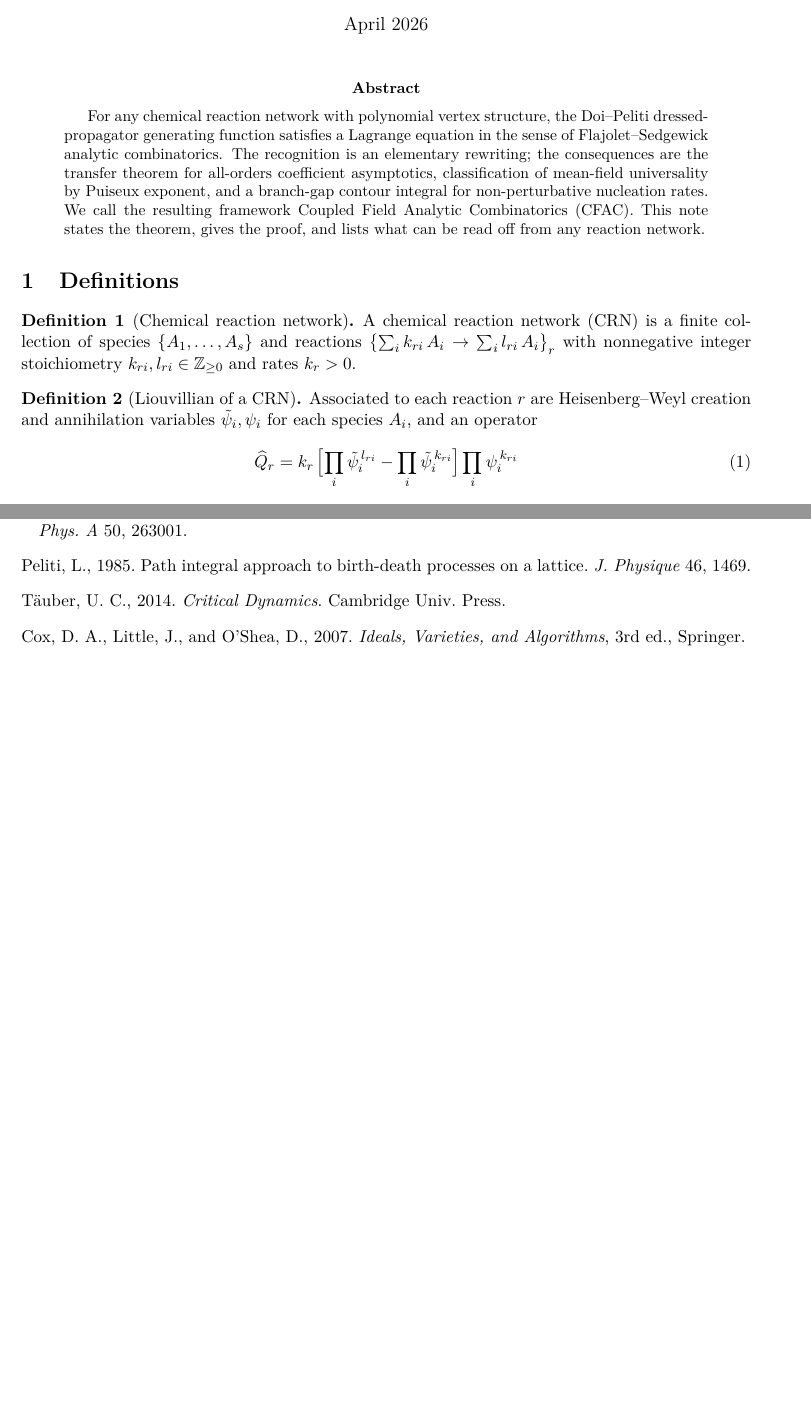
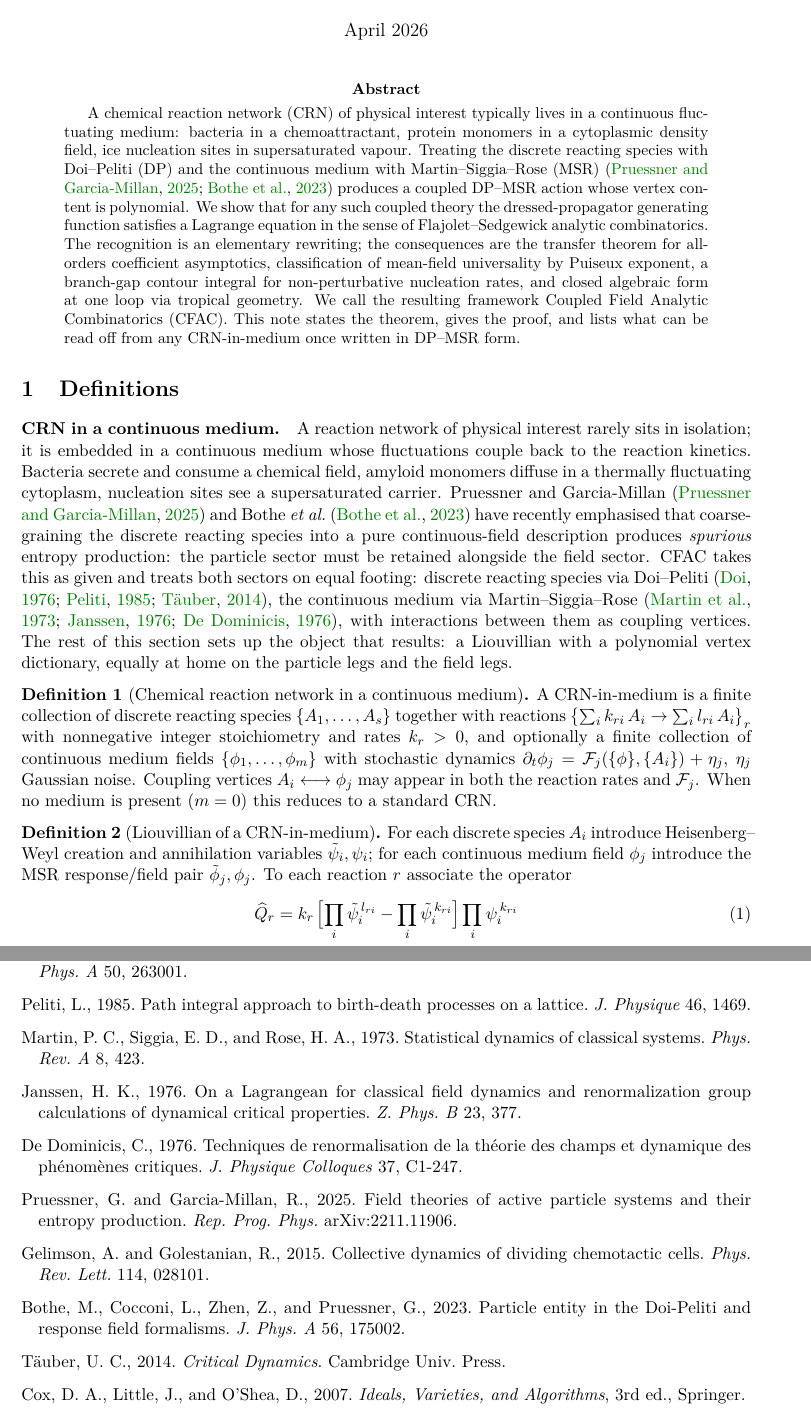
Before and after one commit to Percolation-Labs/math-i-like, a LaTeX paper (rdft/paper/cfac/cfac_theorem.tex): two parts of pages 1 and 8 of 8, joined at a grey line, cut so that both start at the same text, the shorter picture padded with empty space. Compiled offline with pdfLaTeX.

Commit message:
CFAC: lead with coupled CRN-in-medium framing in abstracts and definitions
- Theorem paper abstract now opens with the CRN-in-medium motivation (bacteria/chemoattractant, monomers/cytoplasm, nucleation/vapour), cites Pruessner-Garcia-Millan and Bothe et al. for the necessity of keeping both DP and MSR sectors.
- New introductory paragraph in Definitions explains CFAC treats both sectors on equal footing.
- Definition 1 upgraded to CRN-in-medium (optional continuous medium fields with stochastic dynamics).
- Definition 2 (Liouvillian) extends to include MSR response/field pair and the MSR action for each medium field; total Liouvillian is reaction + MSR + coupling vertices.
- Added bib entries: MSR1973, Janssen1976, DeDominicis1976, PruessnerGarciaMillan2025, Bothe2023, GelimsonGolestanian2015.
- Main paper abstract reframed to lead with the coupled CRN-in-medium motivation rather than the algebraic form alone.
- Fixed undefined citation (GelimsonGolestanian2015) and Unicode omega/epsilon now rendered via LaTeX math.

```diff
--- a/rdft/paper/cfac/cfac_theorem.tex
+++ b/rdft/paper/cfac/cfac_theorem.tex
@@ -35,17 +35,25 @@
 \maketitle
 
 \begin{abstract}
-For any chemical reaction network with polynomial vertex
-structure, the Doi--Peliti dressed-propagator generating
-function satisfies a Lagrange equation in the sense of
+A chemical reaction network (CRN) of physical interest typically
+lives in a continuous fluctuating medium: bacteria in a
+chemoattractant, protein monomers in a cytoplasmic density field,
+ice nucleation sites in supersaturated vapour.  Treating the
+discrete reacting species with Doi--Peliti (DP) and the
+continuous medium with Martin--Siggia--Rose
+(MSR)~\citep{PruessnerGarciaMillan2025,Bothe2023} produces a
+coupled DP--MSR action whose vertex content is polynomial.  We
+show that for any such coupled theory the dressed-propagator
+generating function satisfies a Lagrange equation in the sense of
 Flajolet--Sedgewick analytic combinatorics.  The recognition is
 an elementary rewriting; the consequences are the transfer
 theorem for all-orders coefficient asymptotics, classification of
-mean-field universality by Puiseux exponent, and a branch-gap
-contour integral for non-perturbative nucleation rates.  We call
-the resulting framework Coupled Field Analytic Combinatorics
-(CFAC).  This note states the theorem, gives the proof, and lists
-what can be read off from any reaction network.
+mean-field universality by Puiseux exponent, a branch-gap contour
+integral for non-perturbative nucleation rates, and closed
+algebraic form at one loop via tropical geometry.  We call the
+resulting framework Coupled Field Analytic Combinatorics (CFAC).
+This note states the theorem, gives the proof, and lists what can
+be read off from any CRN-in-medium once written in DP--MSR form.
 \end{abstract}
 
 % ══════════════════════════════════════════════════════════════════
@@ -53,19 +61,47 @@ what can be read off from any reaction network.
 \label{sec:defs}
 % ══════════════════════════════════════════════════════════════════
 
-\begin{definition}[Chemical reaction network]
-A chemical reaction network (CRN) is a finite collection of
-species $\{A_1, \ldots, A_s\}$ and reactions
+\paragraph{CRN in a continuous medium.}
+A reaction network of physical interest rarely sits in isolation;
+it is embedded in a continuous medium whose fluctuations couple
+back to the reaction kinetics.  Bacteria secrete and consume a
+chemical field, amyloid monomers diffuse in a thermally
+fluctuating cytoplasm, nucleation sites see a supersaturated
+carrier.  Pruessner and
+Garcia-Millan~\citep{PruessnerGarciaMillan2025} and Bothe
+\textit{et al.}~\citep{Bothe2023} have recently emphasised that
+coarse-graining the discrete reacting species into a pure
+continuous-field description produces \emph{spurious} entropy
+production: the particle sector must be retained alongside the
+field sector.  CFAC takes this as given and treats both sectors
+on equal footing: discrete reacting species via
+Doi--Peliti~\citep{Doi1976,Peliti1985,Tauber}, the continuous
+medium via Martin--Siggia--Rose~\citep{MSR1973,Janssen1976,DeDominicis1976},
+with interactions between them as coupling vertices.  The rest
+of this section sets up the object that results: a Liouvillian
+with a polynomial vertex dictionary, equally at home on the
+particle legs and the field legs.
+
+\begin{definition}[Chemical reaction network in a continuous medium]
+A CRN-in-medium is a finite collection of discrete reacting
+species $\{A_1, \ldots, A_s\}$ together with reactions
 $\bigl\{\sum_i k_{r i}\,A_i \to \sum_i l_{r i}\,A_i\bigr\}_{r}$
-with nonnegative integer stoichiometry
-$k_{r i}, l_{r i} \in \mathbb{Z}_{\geq 0}$ and rates
-$k_r > 0$.
+with nonnegative integer stoichiometry and rates $k_r > 0$, and
+optionally a finite collection of continuous medium fields
+$\{\phi_1, \ldots, \phi_m\}$ with stochastic dynamics
+$\partial_t \phi_j = \mathcal F_j(\{\phi\}, \{A_i\}) + \eta_j$,
+$\eta_j$ Gaussian noise.  Coupling vertices
+$A_i \longleftrightarrow \phi_j$ may appear in both the reaction
+rates and $\mathcal F_j$.  When no medium is present ($m = 0$)
+this reduces to a standard CRN.
 \end{definition}
 
-\begin{definition}[Liouvillian of a CRN]
-Associated to each reaction $r$ are Heisenberg--Weyl creation and
-annihilation variables $\psit_i, \psi_i$ for each species $A_i$,
-and an operator
+\begin{definition}[Liouvillian of a CRN-in-medium]
+For each discrete species $A_i$ introduce Heisenberg--Weyl
+creation and annihilation variables $\psit_i, \psi_i$; for each
+continuous medium field $\phi_j$ introduce the MSR
+response/field pair $\phit_j, \phi_j$.  To each reaction $r$
+associate the operator
 \begin{equation}\label{eq:Q-ordinary}
   \widehat{Q}_r
   = k_r\,
@@ -630,6 +675,12 @@ belongs to which class) a question of polynomial equivalence.
 \bibitem[Freidlin and Wentzell(2012)]{FreidlinWentzell} Freidlin, M.\ and Wentzell, A., 2012. \textit{Random Perturbations of Dynamical Systems}. Springer.
 \bibitem[Assaf and Meerson(2017)]{Meerson} Assaf, M.\ and Meerson, B., 2017. WKB theory of large deviations in stochastic populations. \textit{J.\ Phys.\ A} 50, 263001.
 \bibitem[Peliti(1985)]{Peliti1985} Peliti, L., 1985. Path integral approach to birth-death processes on a lattice. \textit{J.\ Physique} 46, 1469.
+\bibitem[Martin et al.(1973)]{MSR1973} Martin, P.~C., Siggia, E.~D., and Rose, H.~A., 1973. Statistical dynamics of classical systems. \textit{Phys.\ Rev.\ A} 8, 423.
+\bibitem[Janssen(1976)]{Janssen1976} Janssen, H.~K., 1976. On a Lagrangean for classical field dynamics and renormalization group calculations of dynamical critical properties. \textit{Z.\ Phys.\ B} 23, 377.
+\bibitem[De Dominicis(1976)]{DeDominicis1976} De Dominicis, C., 1976. Techniques de renormalisation de la th\'eorie des champs et dynamique des ph\'enom\`enes critiques. \textit{J.\ Physique Colloques} 37, C1-247.
+\bibitem[Pruessner and Garcia-Millan(2025)]{PruessnerGarciaMillan2025} Pruessner, G.\ and Garcia-Millan, R., 2025. Field theories of active particle systems and their entropy production. \textit{Rep.\ Prog.\ Phys.} arXiv:2211.11906.
+\bibitem[Gelimson and Golestanian(2015)]{GelimsonGolestanian2015} Gelimson, A.\ and Golestanian, R., 2015. Collective dynamics of dividing chemotactic cells. \textit{Phys.\ Rev.\ Lett.} 114, 028101.
+\bibitem[Bothe et al.(2023)]{Bothe2023} Bothe, M., Cocconi, L., Zhen, Z., and Pruessner, G., 2023. Particle entity in the Doi-Peliti and response field formalisms. \textit{J.\ Phys.\ A} 56, 175002.
 \bibitem[T\"auber(2014)]{Tauber} T\"auber, U.~C., 2014. \textit{Critical Dynamics}. Cambridge Univ.\ Press.
 \bibitem[Cox et al.(2007)]{CLO} Cox, D.~A., Little, J., and O'Shea, D., 2007. \textit{Ideals, Varieties, and Algorithms}, 3rd ed., Springer.
 \bibitem[Weinberg(1960)]{Weinberg1960} Weinberg, S., 1960. High-energy behavior in quantum field theory. \textit{Phys.\ Rev.} 118, 838.
```
Also changed, not shown: rdft/paper/cfac/cfac_paper.tex (+20 -11 lines), rdft/paper/cfac/cfac_paper.pdf, rdft/paper/cfac/cfac_theorem.pdf, rdft/paper/cfac/cfac_theorem.tex (17 more changed lines).
